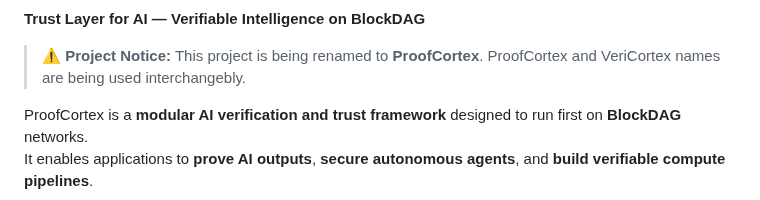
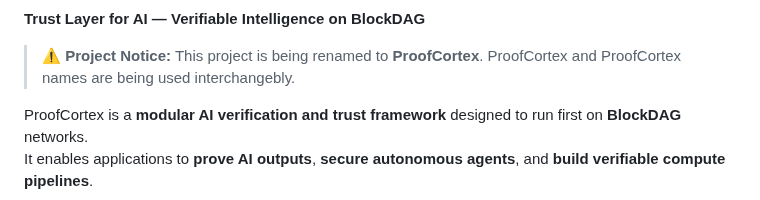
Before and after one commit to veeringman/veriCortex, a Markdown page: README.md, the part around the change. Drawn GitHub-style.

Commit message:
rename VeriCortex

```diff
--- a/README.md
+++ b/README.md
@@ -9,7 +9,7 @@
 **Trust Layer for AI — Verifiable Intelligence on BlockDAG**
 
 > **⚠️ Project Notice:**
-> This project is being renamed to **ProofCortex**. ProofCortex and VeriCortex names are being used interchangebly.
+> This project is being renamed to **ProofCortex**. ProofCortex and ProofCortex names are being used interchangebly.
 
 ProofCortex is a **modular AI verification and trust framework** designed to run first on **BlockDAG** networks.
 It enables applications to **prove AI outputs**, **secure autonomous agents**, and **build verifiable compute pipelines**.
```
